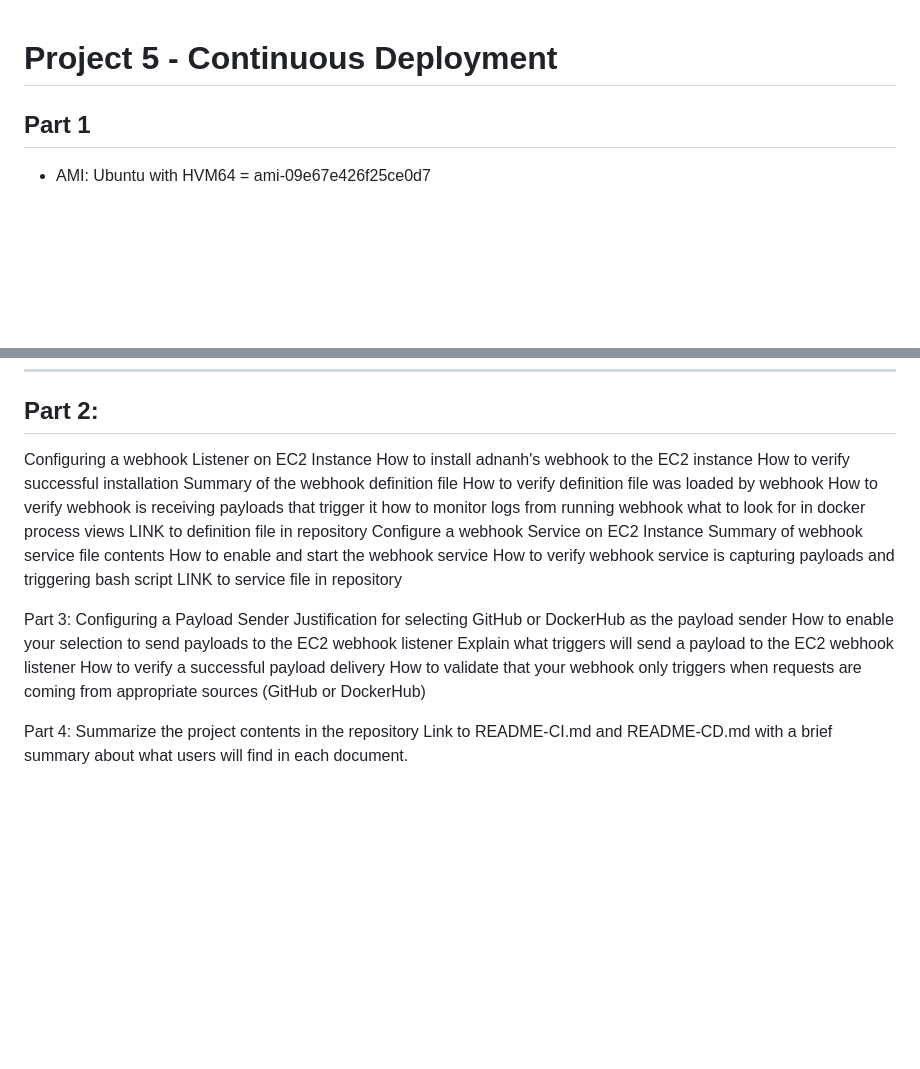
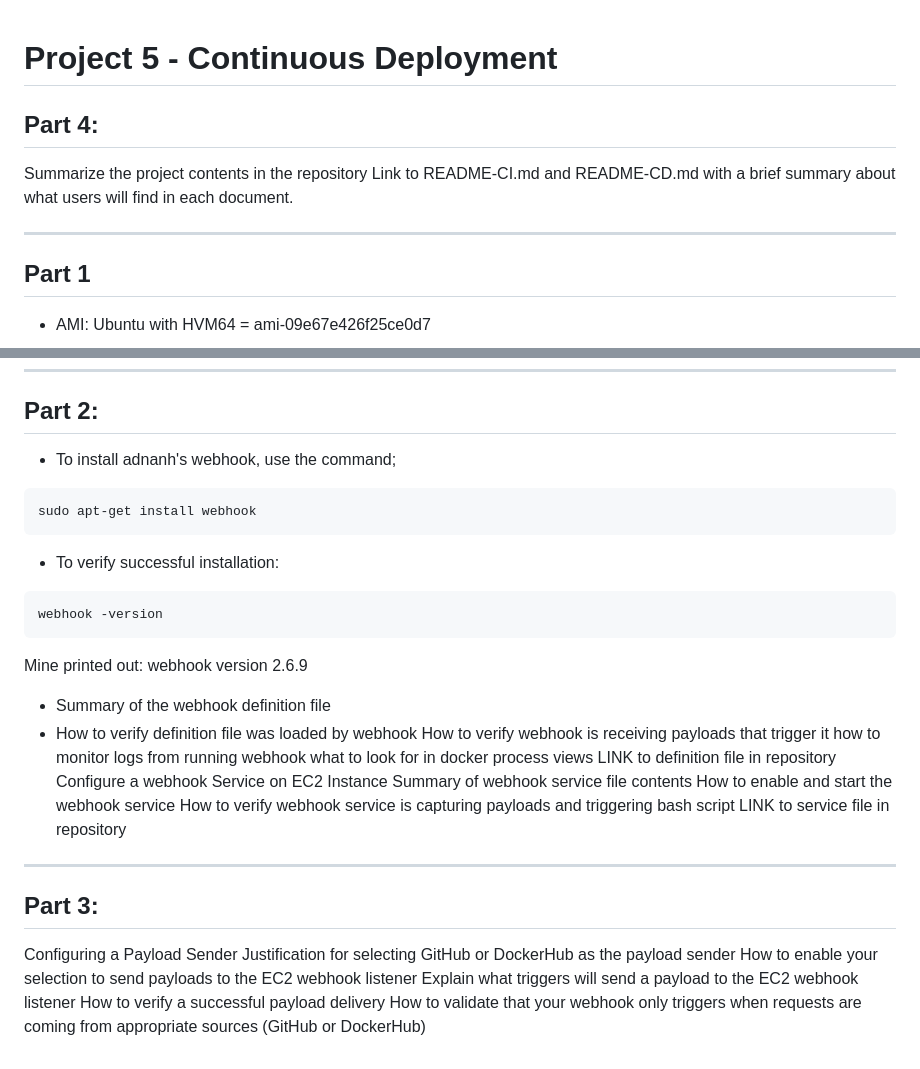
Before and after one commit to WSU-kduncan/cicdf25-Riyamh, a Markdown page: Project-5/README-CD.md, 2 parts joined by grey strips. Rendered like a GitHub page; blank space fills up the shorter version.

````diff
--- a/Project-5/README-CD.md
+++ b/Project-5/README-CD.md
@@ -1,4 +1,10 @@
 # Project 5 - Continuous Deployment
+
+## Part 4:
+Summarize the project contents in the repository
+Link to README-CI.md and README-CD.md with a brief summary about what users will find in each document.
+
+---
 
 ## Part 1
 - AMI: Ubuntu with HVM64 = ami-09e67e426f25ce0d7
@@ -44,12 +50,17 @@ This means that port 80 was already being used on the instance. So, I had to run
 ---
 
 ## Part 2:
-
-Configuring a webhook Listener on EC2 Instance
-How to install adnanh's webhook to the EC2 instance
-How to verify successful installation
-Summary of the webhook definition file
-How to verify definition file was loaded by webhook
+- To install adnanh's webhook, use the command;
+```
+sudo apt-get install webhook
+```
+- To verify successful installation:
+```
+webhook -version
+```
+Mine printed out: webhook version 2.6.9
+- Summary of the webhook definition file
+- How to verify definition file was loaded by webhook
 How to verify webhook is receiving payloads that trigger it
 how to monitor logs from running webhook
 what to look for in docker process views
@@ -60,14 +71,12 @@ How to enable and start the webhook service
 How to verify webhook service is capturing payloads and triggering bash script
 LINK to service file in repository
 
-Part 3:
+---
+
+## Part 3:
 Configuring a Payload Sender
 Justification for selecting GitHub or DockerHub as the payload sender
 How to enable your selection to send payloads to the EC2 webhook listener
 Explain what triggers will send a payload to the EC2 webhook listener
 How to verify a successful payload delivery
 How to validate that your webhook only triggers when requests are coming from appropriate sources (GitHub or DockerHub)
-
-Part 4:
-Summarize the project contents in the repository
-Link to README-CI.md and README-CD.md with a brief summary about what users will find in each document.
````
